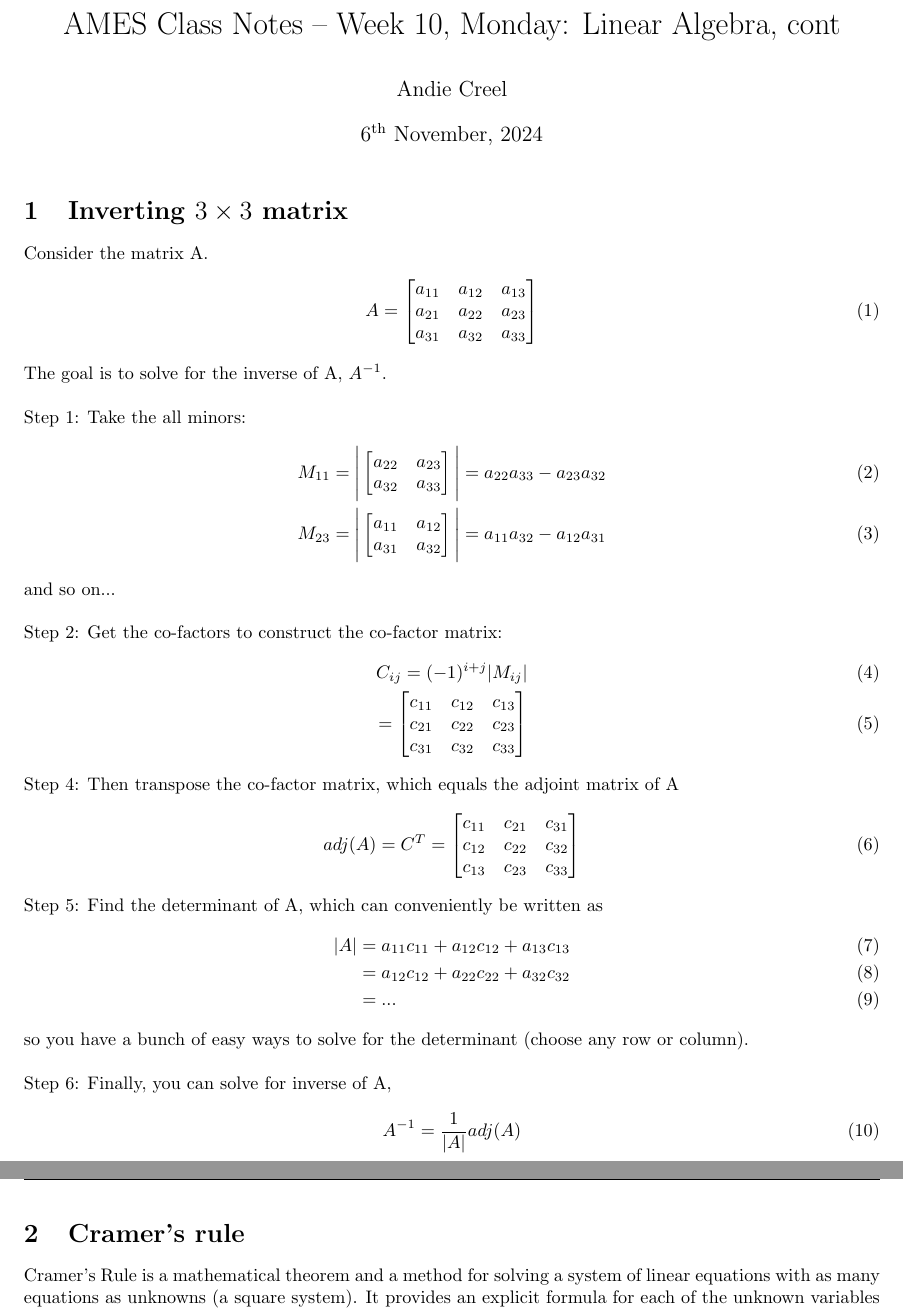
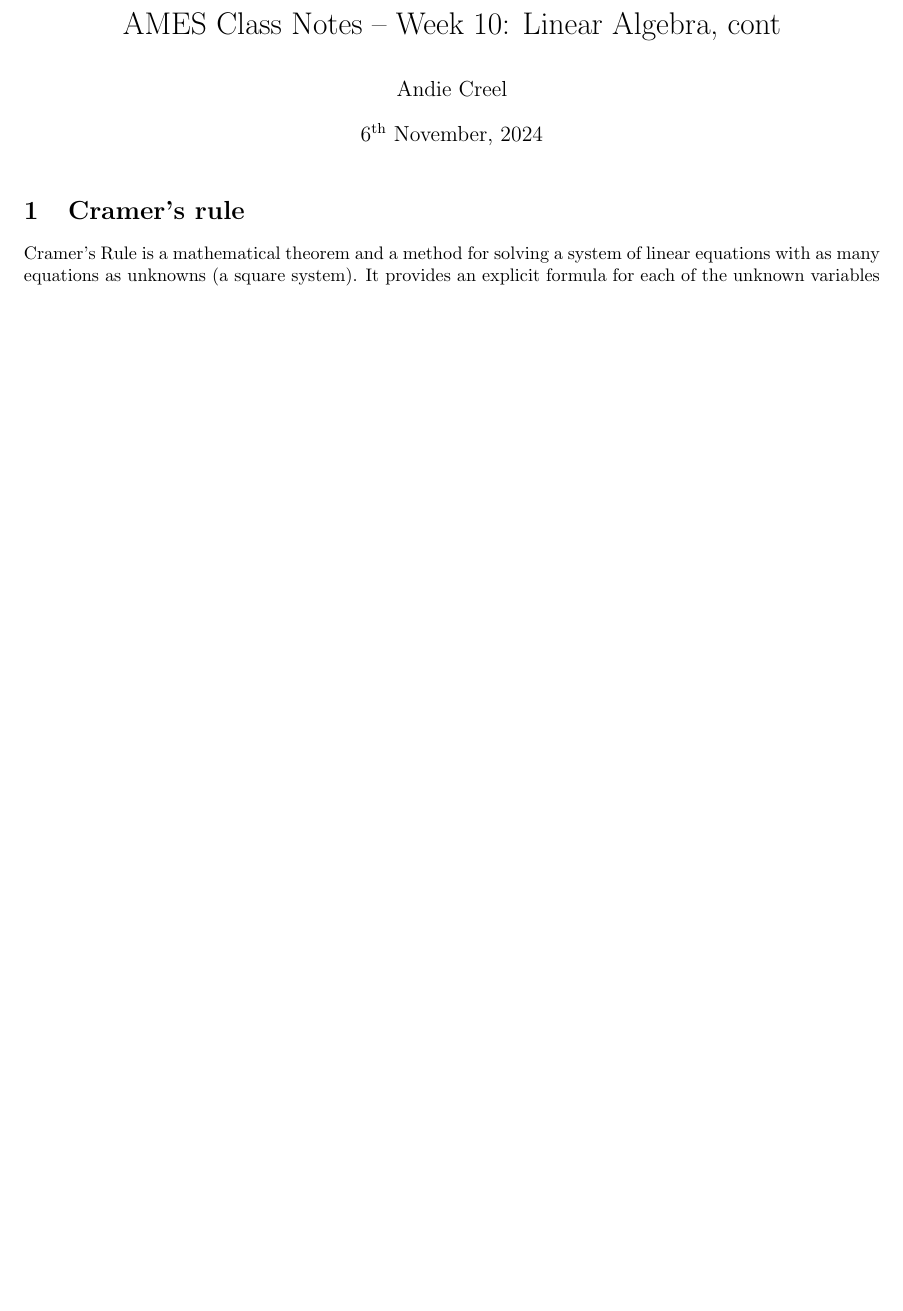
Before and after one commit to a5creel/AMES, a LaTeX document (class_notes/10_mon.tex): two parts of pages 1 and 2 of 3 before the commit and part of page 1 of 2 after it, the two joined at a grey line, cut so that both start at the same text, the shorter picture padded with empty space. Compiled offline with pdfLaTeX.

Commit message:
finishing linear algebra

```diff
--- a/class_notes/10_mon.tex
+++ b/class_notes/10_mon.tex
@@ -130,69 +130,13 @@
 \chead{Linar Algebra, cont}
 \rhead{AMES}
 
-\title{AMES Class Notes -- Week 10, Monday: Linear Algebra, cont}
+\title{AMES Class Notes -- Week 10: Linear Algebra, cont}
 \author{Andie Creel}
 
 \begin{document}
 \maketitle
 
-\section{Inverting $3 \times 3$ matrix}
-Consider the matrix A.
-\begin{align}
-    A = \begin{bmatrix}
-                a_{11} & a_{12} & a_{13} \\
-                a_{21} & a_{22} & a_{23} \\
-                a_{31} & a_{32} & a_{33}
-    \end{bmatrix}
-\end{align}
 
-The goal is to solve for the inverse of A, $A^{-1}$.\\
-
-
-Step 1: Take the all minors:
-\begin{align}
-    M_{11} = \Bigg| \begin{bmatrix}
-                    a_{22} & a_{23} \\
-                    a_{32} & a_{33}
-    \end{bmatrix} \Bigg| = a_{22}a_{33} - a_{23} a_{32} \\
-    M_{23} = \Bigg| \begin{bmatrix}
-                    a_{11} & a_{12} \\
-                    a_{31} & a_{32}
-    \end{bmatrix} \Bigg|   = a_{11} a_{32} - a_{12} a_{31}
-\end{align}
-and so on... \\
-
-Step 2: Get the co-factors to construct the co-factor matrix:
-\begin{align}
-    C_{ij} = (-1)^{i + j} | M_{ij} |  \\
-    = \begin{bmatrix}
-        c_{11} & c_{12} & c_{13}\\
-        c_{21} & c_{22} & c_{23}\\
-        c_{31} & c_{32} & c_{33}\\
-    \end{bmatrix}
-\end{align}
-
-Step 4: Then transpose the co-factor matrix, which equals the adjoint matrix of A
-\begin{align}
-    adj(A) = C^T = \begin{bmatrix}
-        c_{11} & c_{21} & c_{31}\\
-        c_{12} & c_{22} & c_{32}\\
-        c_{13} & c_{23} & c_{33}\\
-    \end{bmatrix}
-\end{align}
-
-Step 5: Find the determinant of A, which can conveniently be written as
-\begin{align}
-    |A| &= a_{11}c_{11} + a_{12} c_{12} + a_{13} c_{13}\\
-        &= a_{12}c_{12} + a_{22} c_{22} + a_{32} c_{32} \\
-        &= ...
-\end{align}
-so you have a bunch of easy ways to solve for the determinant (choose any row or column). \\
-
-Step 6: Finally, you can solve for inverse of A,
-\begin{align}
-    A^{-1} = \frac{1}{|A|}adj(A)
-\end{align}
 
 \section{Cramer's rule}
 
```
Also changed, not shown: section_notes/10_pset4_Q1.tex (+8 -2 lines), README.md, class_notes/10_mon.pdf, section_notes/10_pset4_Q1.pdf.
